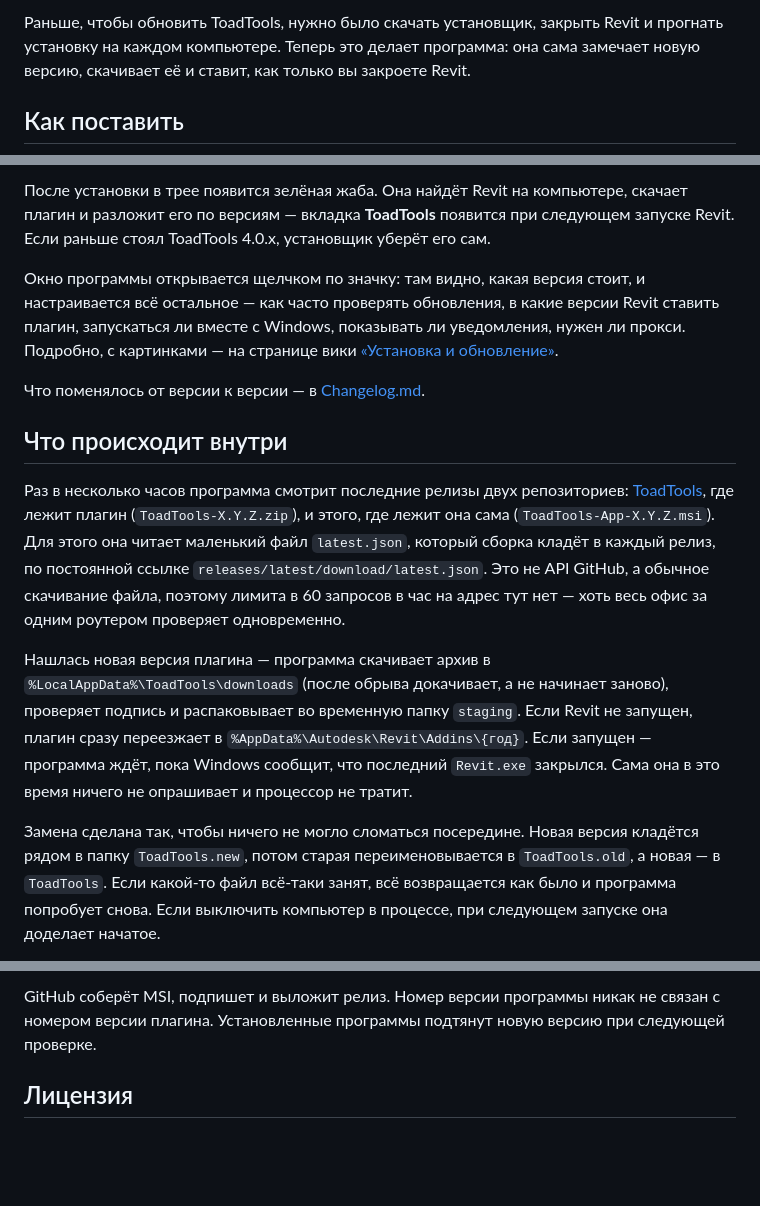
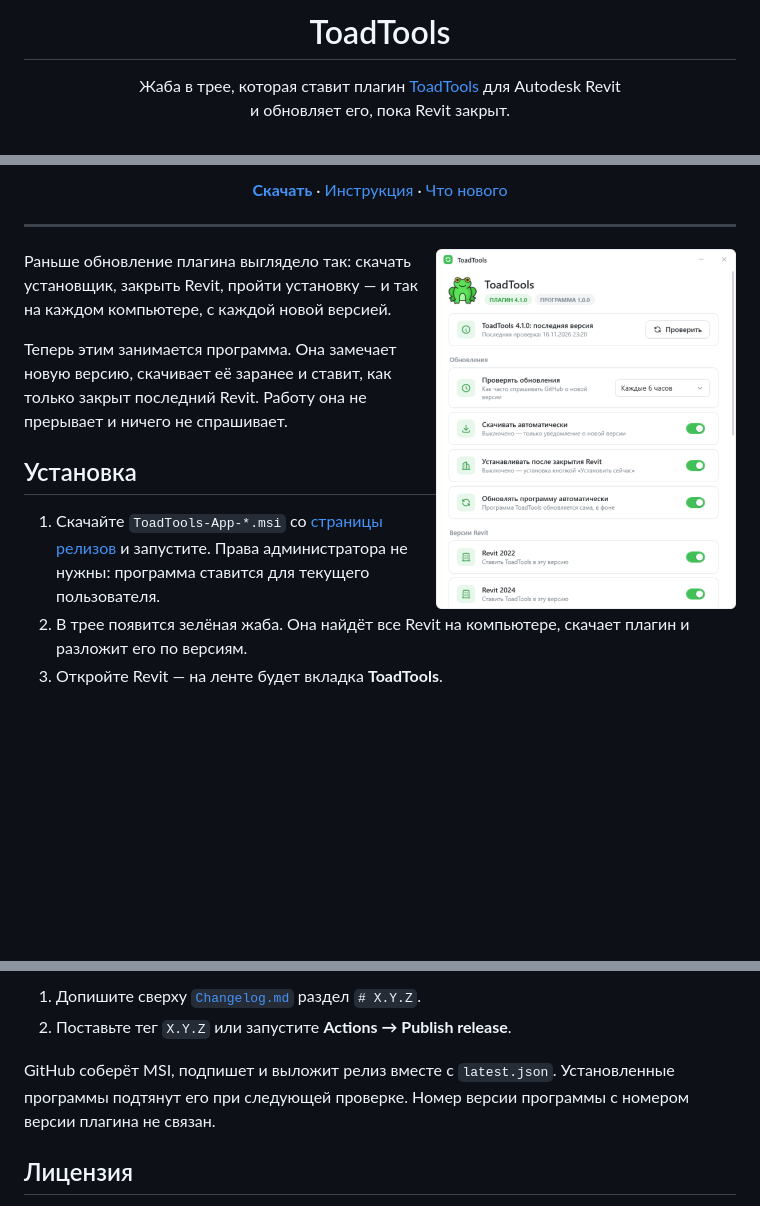
Before and after one commit to Alexpivo394/ToadTools.Desktop, a Markdown page: Readme.md, 3 parts joined by grey strips. Drawn GitHub-style; pictures changed too: docs/settings-window.png (added); blank space fills up the shorter version.

```diff
--- a/Readme.md
+++ b/Readme.md
@@ -5,6 +3,9 @@
 </p>
 
-Раньше, чтобы обновить ToadTools, нужно было скачать установщик, закрыть Revit и прогнать установку на каждом компьютере. Теперь это делает программа: она сама замечает новую версию, скачивает её и ставит, как только вы закроете Revit.
+<h1 align="center">ToadTools</h1>
 
-## Как поставить
+<p align="center">
+  Жаба в трее, которая ставит плагин <a href="https://github.com/Alexpivo394/ToadTools">ToadTools</a> для Autodesk Revit<br>
+  и обновляет его, пока Revit закрыт.
+</p>
 
@@ -12,15 +17,21 @@
 
-После установки в трее появится зелёная жаба. Она найдёт Revit на компьютере, скачает плагин и разложит его по версиям — вкладка **ToadTools** появится при следующем запуске Revit. Если раньше стоял ToadTools 4.0.x, установщик уберёт его сам.
+<p align="center">
+  <b><a href="https://github.com/Alexpivo394/ToadTools.Desktop/releases/latest">Скачать</a></b> ·
+  <a href="https://github.com/Alexpivo394/ToadTools/wiki/Install">Инструкция</a> ·
+  <a href="Changelog.md">Что нового</a>
+</p>
 
-Окно программы открывается щелчком по значку: там видно, какая версия стоит, и настраивается всё остальное — как часто проверять обновления, в какие версии Revit ставить плагин, запускаться ли вместе с Windows, показывать ли уведомления, нужен ли прокси. Подробно, с картинками — на странице вики [«Установка и обновление»](https://github.com/Alexpivo394/ToadTools/wiki/Install).
+---
 
-Что поменялось от версии к версии — в [Changelog.md](Changelog.md).
+<img align="right" width="300" src="docs/settings-window.png" alt="Окно программы ToadTools">
 
-## Что происходит внутри
+Раньше обновление плагина выглядело так: скачать установщик, закрыть Revit, пройти установку — и так на каждом компьютере, с каждой новой версией.
 
-Раз в несколько часов программа смотрит последние релизы двух репозиториев: [ToadTools](https://github.com/Alexpivo394/ToadTools/releases/latest), где лежит плагин (`ToadTools-X.Y.Z.zip`), и этого, где лежит она сама (`ToadTools-App-X.Y.Z.msi`). Для этого она читает маленький файл `latest.json`, который сборка кладёт в каждый релиз, по постоянной ссылке `releases/latest/download/latest.json`. Это не API GitHub, а обычное скачивание файла, поэтому лимита в 60 запросов в час на адрес тут нет — хоть весь офис за одним роутером проверяет одновременно.
+Теперь этим занимается программа. Она замечает новую версию, скачивает её заранее и ставит, как только закрыт последний Revit. Работу она не прерывает и ничего не спрашивает.
 
-Нашлась новая версия плагина — программа скачивает архив в `%LocalAppData%\ToadTools\downloads` (после обрыва докачивает, а не начинает заново), проверяет подпись и распаковывает во временную папку `staging`. Если Revit не запущен, плагин сразу переезжает в `%AppData%\Autodesk\Revit\Addins\{год}`. Если запущен — программа ждёт, пока Windows сообщит, что последний `Revit.exe` закрылся. Сама она в это время ничего не опрашивает и процессор не тратит.
+## Установка
 
-Замена сделана так, чтобы ничего не могло сломаться посередине. Новая версия кладётся рядом в папку `ToadTools.new`, потом старая переименовывается в `ToadTools.old`, а новая — в `ToadTools`. Если какой-то файл всё-таки занят, всё возвращается как было и программа попробует снова. Если выключить компьютер в процессе, при следующем запуске она доделает начатое.
+1. Скачайте `ToadTools-App-*.msi` со [страницы релизов](https://github.com/Alexpivo394/ToadTools.Desktop/releases/latest) и запустите. Права администратора не нужны: программа ставится для текущего пользователя.
+2. В трее появится зелёная жаба. Она найдёт все Revit на компьютере, скачает плагин и разложит его по версиям.
+3. Откройте Revit — на ленте будет вкладка **ToadTools**.
 
@@ -60,5 +104,8 @@ Debug-сборку можно натравить на свой сервер вм
 
-GitHub соберёт MSI, подпишет и выложит релиз. Номер версии программы никак не связан с номером версии плагина. Установленные программы подтянут новую версию при следующей проверке.
+1. Допишите сверху [`Changelog.md`](Changelog.md) раздел `# X.Y.Z`.
+2. Поставьте тег `X.Y.Z` или запустите **Actions → Publish release**.
+
+GitHub соберёт MSI, подпишет и выложит релиз вместе с `latest.json`. Установленные программы подтянут его при следующей проверке. Номер версии программы с номером версии плагина не связан.
 
 ## Лицензия
 
```
Also changed, not shown: other parts of Readme.md (+58 -23 lines).
